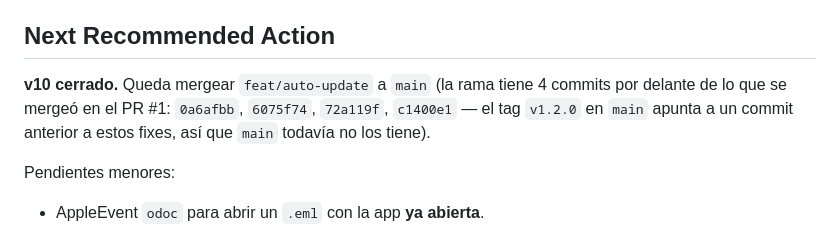
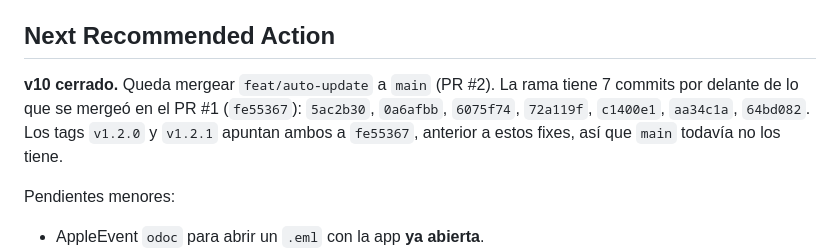
Before and after one commit to edfrutos/gestor-correos-gmail, a Markdown page: .planning/STATE.md, the part around the change. GitHub-like rendering.

Commit message:
docs(state): corregir nº de commits pendientes de mergear a main (7, no 4)
Co-Authored-By: Claude Opus 5.5 <noreply@anthropic.com>

```diff
--- a/.planning/STATE.md
+++ b/.planning/STATE.md
@@ -157,10 +157,11 @@ Ninguno abierto. La Fase 31 (2026-09-08) saneó los 3 tests que fallaban por
 
 ## Next Recommended Action
 
-**v10 cerrado.** Queda mergear `feat/auto-update` a `main` (la rama tiene 4
-commits por delante de lo que se mergeó en el PR #1: `0a6afbb`, `6075f74`,
-`72a119f`, `c1400e1` — el tag `v1.2.0` en `main` apunta a un commit anterior a
-estos fixes, así que `main` todavía no los tiene).
+**v10 cerrado.** Queda mergear `feat/auto-update` a `main` (PR #2). La rama
+tiene 7 commits por delante de lo que se mergeó en el PR #1 (`fe55367`):
+`5ac2b30`, `0a6afbb`, `6075f74`, `72a119f`, `c1400e1`, `aa34c1a`, `64bd082`.
+Los tags `v1.2.0` y `v1.2.1` apuntan ambos a `fe55367`, anterior a estos fixes,
+así que `main` todavía no los tiene.
 
 Pendientes menores:
 - AppleEvent `odoc` para abrir un `.eml` con la app **ya abierta**.
```
